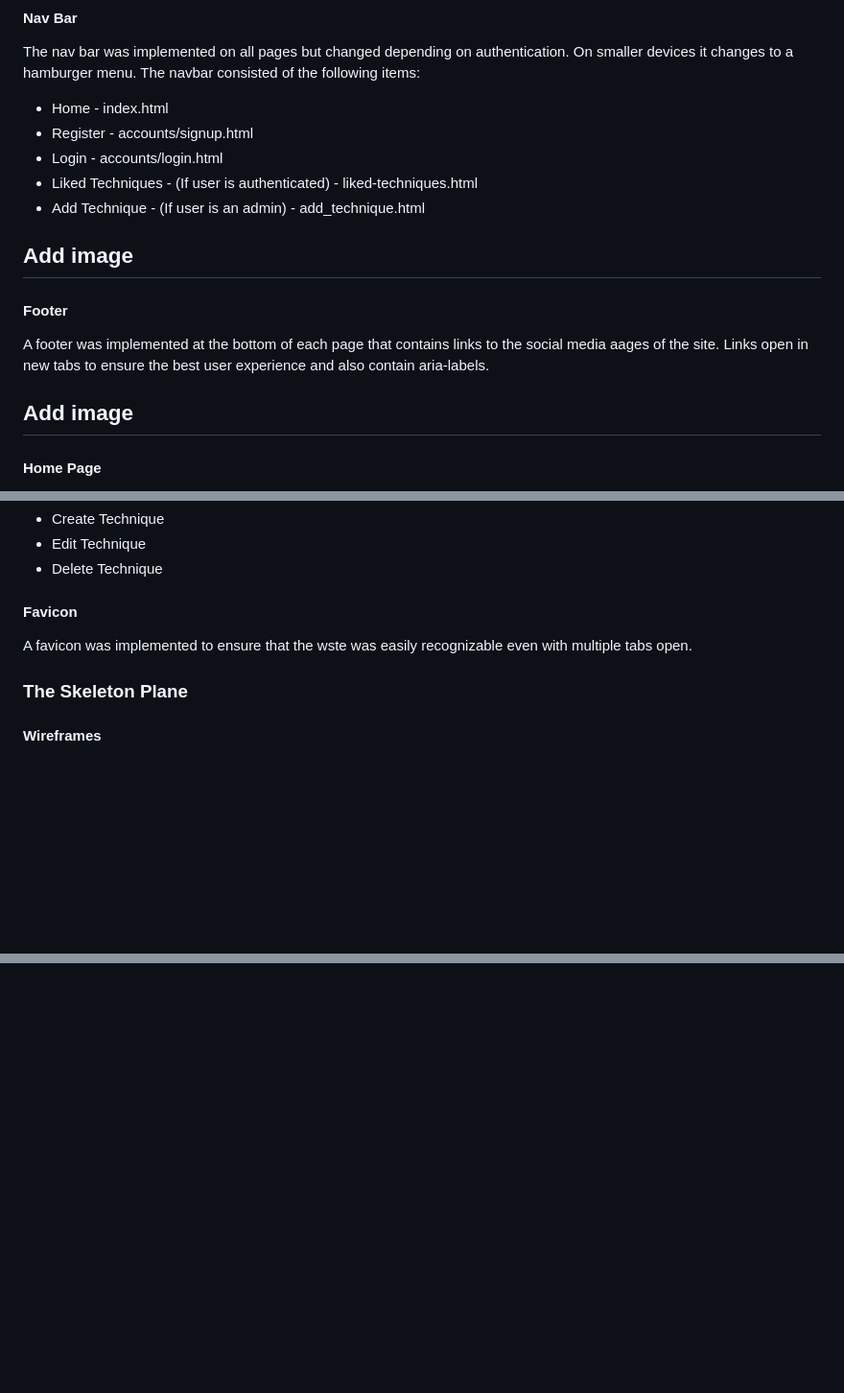
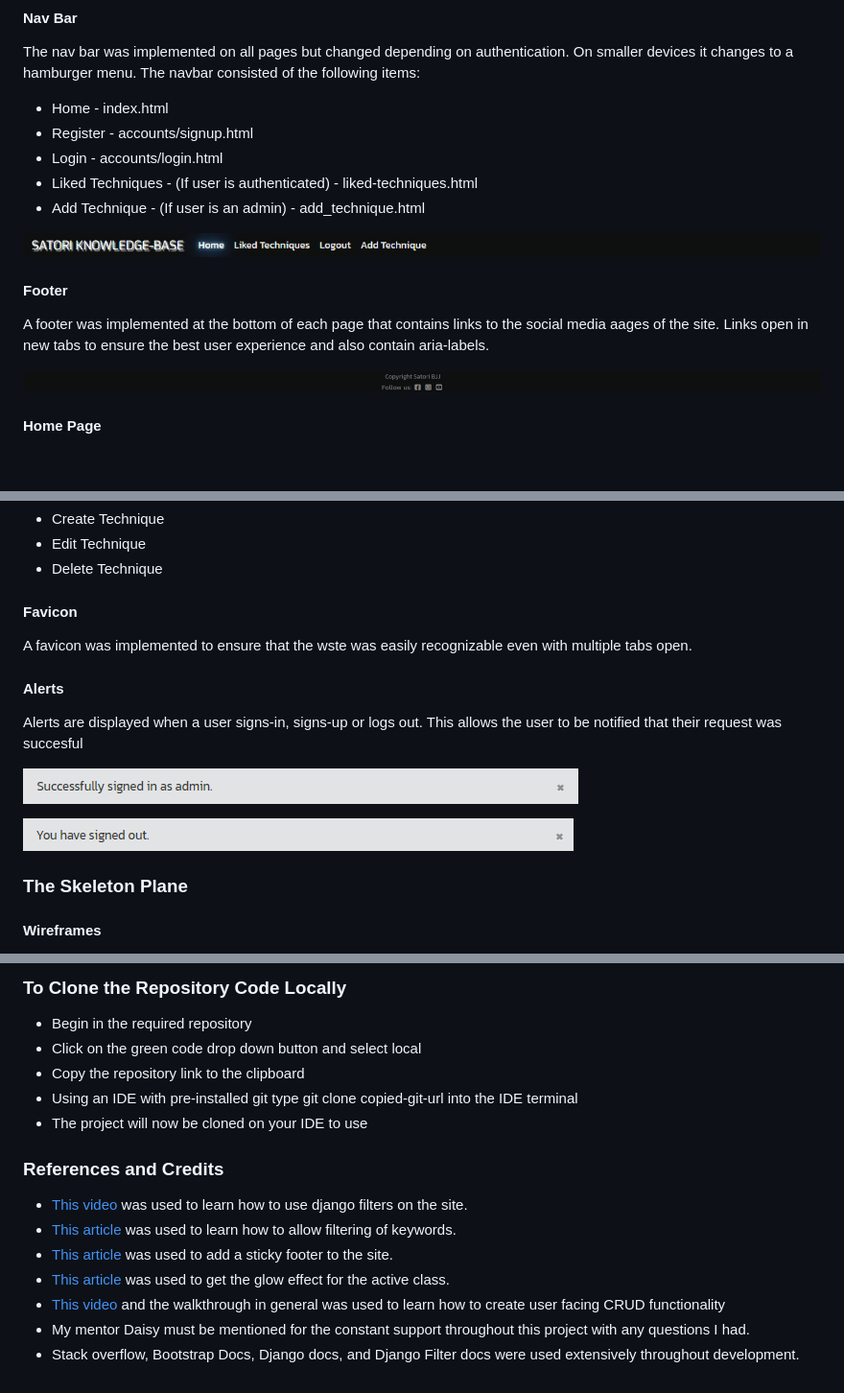
Before and after one commit to Janisroz/SatoriKnowledgeBase, a Markdown page: README.md, 3 parts joined by grey strips. Shown: that part at 96% size. Rendered like a GitHub page; blank space fills up the shorter version.

```diff
--- a/README.md
+++ b/README.md
@@ -83,13 +80,13 @@ The nav bar was implemented on all pages but changed depending on authentication
 - Liked Techniques - (If user is authenticated) - liked-techniques.html
 - Add Technique - (If user is an admin) - add_technique.html
 
-## Add image
+![Nav Bar](docs/README_images/nav-bar.png)
 
 #### Footer
 
 A footer was implemented at the bottom of each page that contains links to the social media aages of the site. Links open in new tabs to ensure the best user experience and also contain aria-labels.
 
-## Add image
+![Footer](docs/README_images/footer.png)
 
 #### Home Page
 
@@ -161,6 +158,14 @@ A 403 page was implemented to ensure that if a users tries to gain accesss to re
 
 A favicon was implemented to ensure that the wste was easily recognizable even with multiple tabs open.
 
+#### Alerts
+
+Alerts are displayed when a user signs-in, signs-up or logs out. This allows the user to be notified that their request was succesful
+
+![Sign in & Sign up message](docs/README_images/sign-in-message.png)
+
+![Sign out messsage](docs/README_images/sign-out-message.png)
+
 ### The Skeleton Plane
 
 #### Wireframes
@@ -172,0 +273,17 @@ During development environment variables were stored in an env.py for local deve
+### To Clone the Repository Code Locally
+
+- Begin in the required repository
+- Click on the green code drop down button and select local
+- Copy the repository link to the clipboard
+- Using an IDE with pre-installed git type git clone copied-git-url into the IDE terminal
+- The project will now be cloned on your IDE to use
+
+### References and Credits
+
+- [This video](https://www.youtube.com/watch?v=zl_jsCLo4eo&list=PLLRM7ROnmA9EGO3TOlWLgrc46EhTgj1Ih&index=4&ab_channel=MattFreire) was used to learn how to use django filters on the site.
+- [This article](https://notdefined.tech/blog/how-to-fix-django-error-related-field-got-invalid-lookup-icontains/) was used to learn how to allow filtering of keywords.
+- [This article](https://getbootstrap.com/docs/4.6/examples/sticky-footer-navbar/) was used to add a sticky footer to the site.
+- [This article](https://blog.avada.io/css/glow-text-effects) was used to get the glow effect for the active class.
+- [This video](https://www.youtube.com/watch?v=R_jlvi5xvSQ&list=PLXuTq6OsqZjbCSfiLNb2f1FOs8viArjWy&index=7&ab_channel=DeeMc) and the walkthrough in general was used to learn how to create user facing CRUD functionality
+- My mentor Daisy must be mentioned for the constant support throughout this project with any questions I had.
+- Stack overflow, Bootstrap Docs, Django docs, and Django Filter docs were used extensively throughout development.
```
Also changed, not shown: other parts of README.md (+105 -13 lines).
